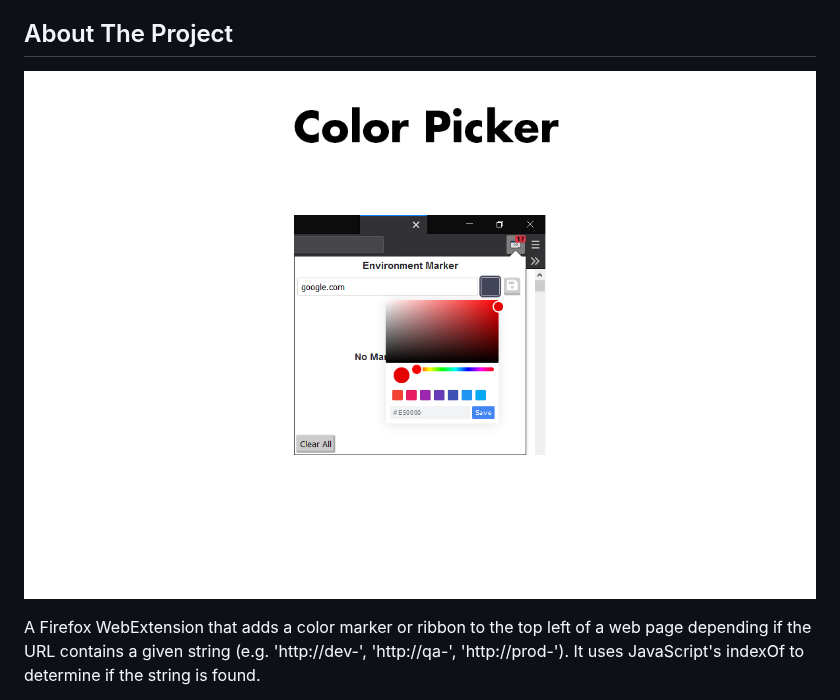
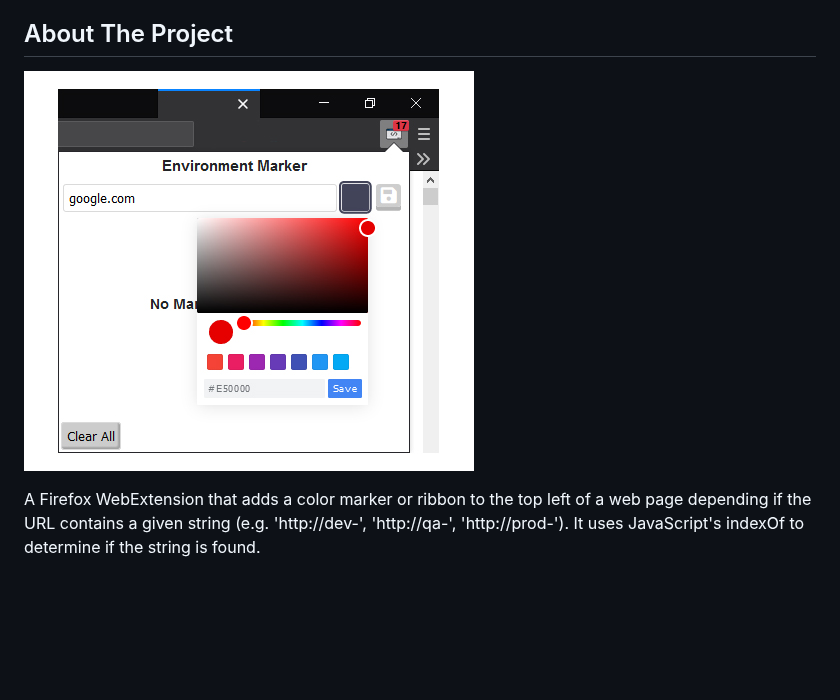
Before and after one commit to XjSv/environment-marker, a Markdown page: readme.md, the part around the change. GitHub-like rendering; pictures changed too: screenshots/Environment-Marker.jpg (added); blank space fills up the shorter version.

```diff
--- a/readme.md
+++ b/readme.md
@@ -37,7 +37,7 @@
 <!-- ABOUT THE PROJECT -->
 ## About The Project
 
-![Environment Marker Screen Shot](screenshots/Color-Picker.jpg)
+![Environment Marker Screen Shot](screenshots/Environment-Marker.jpg)
 
 A Firefox WebExtension that adds a color marker or ribbon to the top left of a web page depending if the URL contains a given string (e.g. 'http://dev-', 'http://qa-',  'http://prod-'). It uses JavaScript's indexOf to determine if the string is found.
 
```
